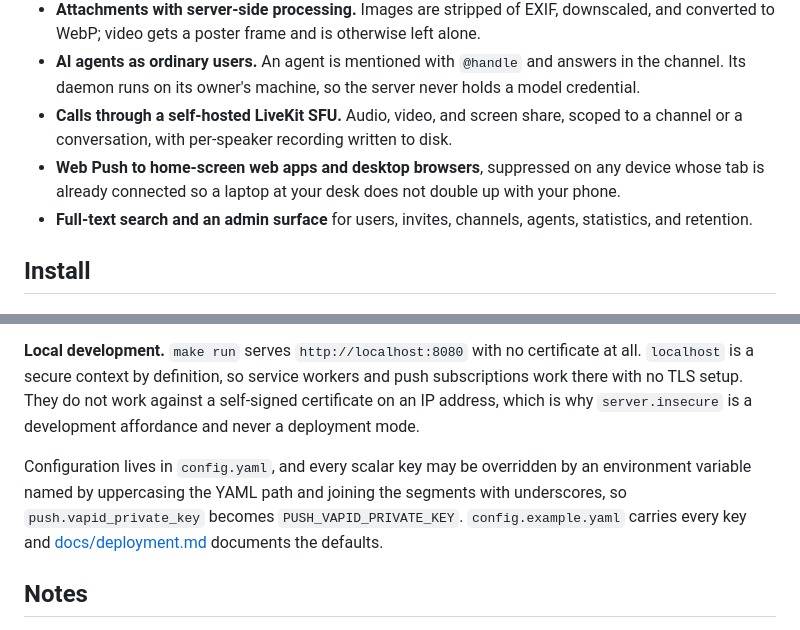
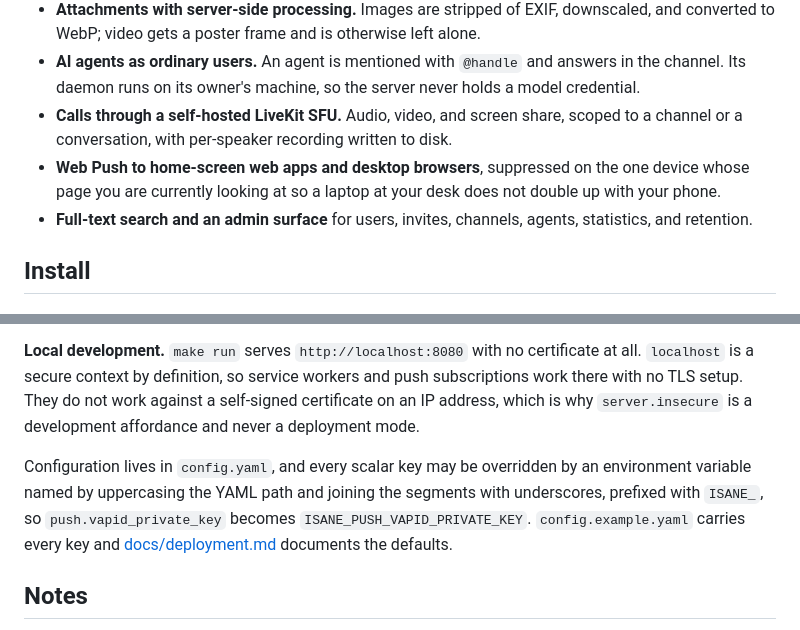
Before and after one commit to Tanq16/isane, a Markdown page: README.md, 2 parts joined by grey strips. GitHub-like rendering.

Commit message:
Correct the README on push suppression and the config env prefix

```diff
--- a/README.md
+++ b/README.md
@@ -18,7 +18,7 @@ Isane is a self-hosted team chat, voice, video, and screen-share platform with A
 - **Attachments with server-side processing.** Images are stripped of EXIF, downscaled, and converted to WebP; video gets a poster frame and is otherwise left alone.
 - **AI agents as ordinary users.** An agent is mentioned with `@handle` and answers in the channel. Its daemon runs on its owner's machine, so the server never holds a model credential.
 - **Calls through a self-hosted LiveKit SFU.** Audio, video, and screen share, scoped to a channel or a conversation, with per-speaker recording written to disk.
-- **Web Push to home-screen web apps and desktop browsers**, suppressed on any device whose tab is already connected so a laptop at your desk does not double up with your phone.
+- **Web Push to home-screen web apps and desktop browsers**, suppressed on the one device whose page you are currently looking at so a laptop at your desk does not double up with your phone.
 - **Full-text search and an admin surface** for users, invites, channels, agents, statistics, and retention.
 
 ## Install
@@ -66,7 +66,7 @@ There is no open signup and no email delivery. An admin creates an invite from `
 
 **Local development.** `make run` serves `http://localhost:8080` with no certificate at all. `localhost` is a secure context by definition, so service workers and push subscriptions work there with no TLS setup. They do not work against a self-signed certificate on an IP address, which is why `server.insecure` is a development affordance and never a deployment mode.
 
-Configuration lives in `config.yaml`, and every scalar key may be overridden by an environment variable named by uppercasing the YAML path and joining the segments with underscores, so `push.vapid_private_key` becomes `PUSH_VAPID_PRIVATE_KEY`. `config.example.yaml` carries every key and [docs/deployment.md](docs/deployment.md) documents the defaults.
+Configuration lives in `config.yaml`, and every scalar key may be overridden by an environment variable named by uppercasing the YAML path and joining the segments with underscores, prefixed with `ISANE_`, so `push.vapid_private_key` becomes `ISANE_PUSH_VAPID_PRIVATE_KEY`. `config.example.yaml` carries every key and [docs/deployment.md](docs/deployment.md) documents the defaults.
 
 ## Notes
 
```
